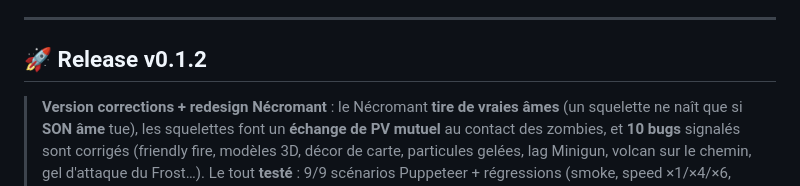
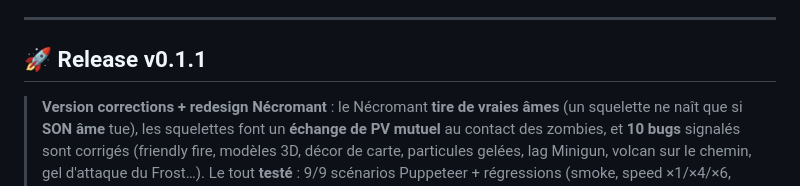
Before and after one commit to VirgileZZZ/Tower-Defense, a Markdown page: README.md, the part around the change. GitHub-like rendering.

```diff
--- a/README.md
+++ b/README.md
@@ -455,7 +455,7 @@ icades, squelettes, horloge…). Le **build de production doit rester propre** (
 
 ---
 
-## 🚀 Release v0.1.2
+## 🚀 Release v0.1.1
 
 > **Version corrections + redesign Nécromant** : le Nécromant **tire de vraies âmes** (un squelette ne naît que si **SON âme** tue), les squelettes font un **échange de PV mutuel** au contact des zombies, et **10 bugs** signalés sont corrigés (friendly fire, modèles 3D, décor de carte, particules gelées, lag Minigun, volcan sur le chemin, gel d'attaque du Frost…). Le tout **testé** : 9/9 scénarios Puppeteer + régressions (smoke, speed ×1/×4/×6, features, progress.json), zéro erreur console.
 
```
